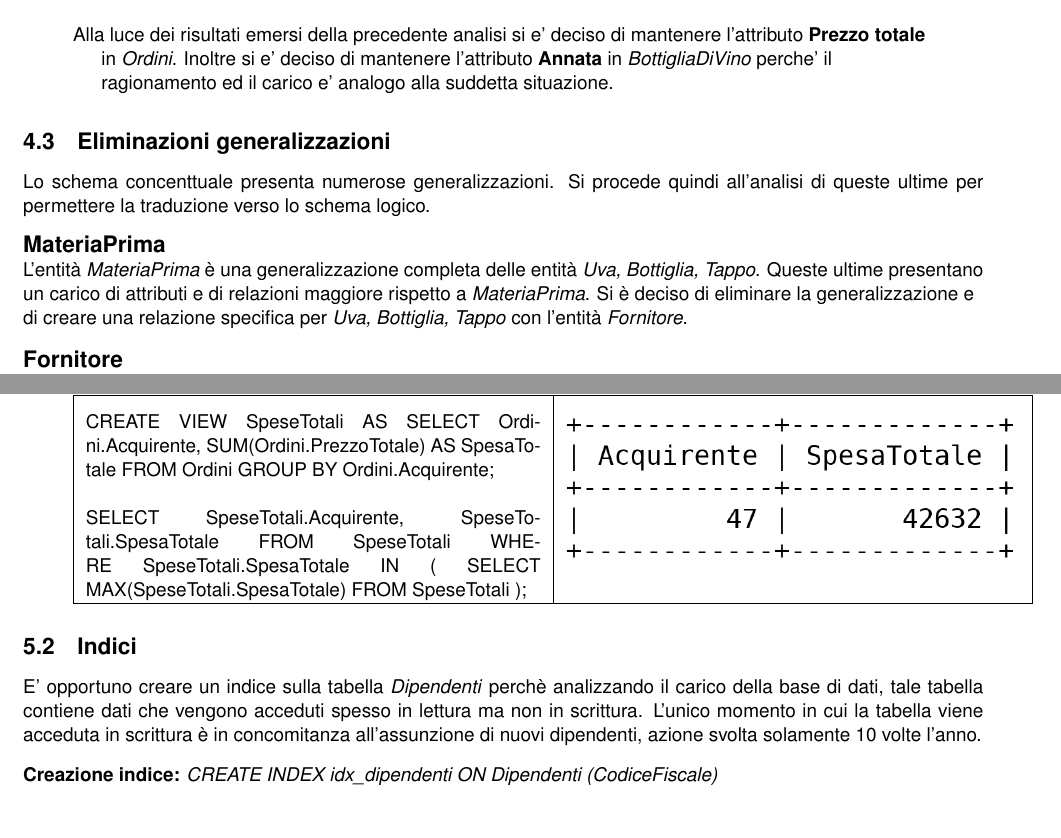
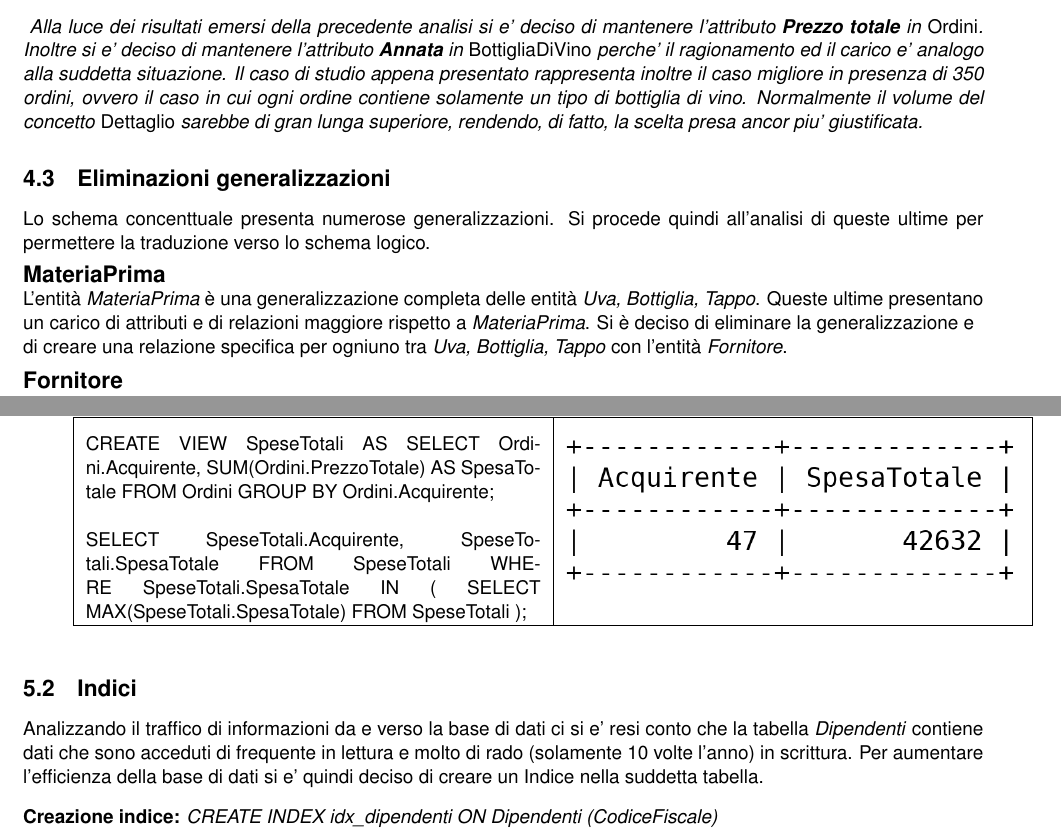
Before and after one commit to nicomanto/Oenology, a LaTeX document (main.tex, which reads src/progettazioneLogica/analisi_ridondanze.tex, src/progettazioneLogica/eliminazioni_generalizzazioni.tex, src/queryIndici/_main.tex): two parts of pages 11 and 15 of 15, joined at a grey line, cut so that both start at the same text. Compiled offline with pdfLaTeX.

Commit message:
Updated indici

```diff
--- a/src/progettazioneLogica/analisi_ridondanze.tex
+++ b/src/progettazioneLogica/analisi_ridondanze.tex
@@ -74,7 +75,7 @@ Nello schema \emph{senza ridondanza}, invece, per ogni ordine occorrera' acceder
 	\item \emph{Dettagli} per conoscere la quantita' di bottiglie acquistate di un determinato tipo.
 \end{itemize}
 Si avranno $(350\times3)\times350$, dove $(350\times3)$ sono gli accessi totali alle tre tabelle citate prima e 350 sono le letture della tabella \emph{Ordini}. In totale si avranno $367500$ letture.\\
-\begin{verse}
-	Alla luce dei risultati emersi della precedente analisi si e' deciso di mantenere l'attributo \textbf{Prezzo totale} in \emph{Ordini}. Inoltre si e' deciso di mantenere l'attributo \textbf{Annata} in \emph{BottigliaDiVino} perche' il ragionamento ed il carico e' analogo alla suddetta situazione.
-\end{verse}
 \end{flushleft}
+\emph{
+	Alla luce dei risultati emersi della precedente analisi si e' deciso di mantenere l'attributo \textbf{Prezzo totale} in \emph{Ordini}. Inoltre si e' deciso di mantenere l'attributo \textbf{Annata} in \emph{BottigliaDiVino} perche' il ragionamento ed il carico e' analogo alla suddetta situazione. Il caso di studio appena presentato rappresenta inoltre il caso migliore in presenza di 350 ordini, ovvero il caso in cui ogni ordine contiene solamente un tipo di bottiglia di vino. Normalmente il volume del concetto \emph{Dettaglio} sarebbe di gran lunga superiore, rendendo, di fatto, la scelta presa ancor piu' giustificata.
+}
--- a/src/progettazioneLogica/eliminazioni_generalizzazioni.tex
+++ b/src/progettazioneLogica/eliminazioni_generalizzazioni.tex
@@ -1,7 +1,7 @@
 Lo schema concenttuale presenta numerose generalizzazioni. Si procede quindi all'analisi di queste ultime per permettere la traduzione verso lo schema logico.
 \begin{flushleft}
 	\textbf{\large{MateriaPrima}}\\
-	L'entità \emph{MateriaPrima} è una generalizzazione completa delle entità \emph{Uva, Bottiglia, Tappo}. Queste ultime presentano un carico di attributi e di relazioni maggiore rispetto a \emph{MateriaPrima}. Si è deciso di eliminare la generalizzazione e di creare una relazione specifica per \emph{Uva, Bottiglia, Tappo} con l'entità \emph{Fornitore}.
+	L'entità \emph{MateriaPrima} è una generalizzazione completa delle entità \emph{Uva, Bottiglia, Tappo}. Queste ultime presentano un carico di attributi e di relazioni maggiore rispetto a \emph{MateriaPrima}. Si è deciso di eliminare la generalizzazione e di creare una relazione specifica per ogniuno tra \emph{Uva, Bottiglia, Tappo} con l'entità \emph{Fornitore}.
 \end{flushleft}
 
 \begin{flushleft}
--- a/src/queryIndici/_main.tex
+++ b/src/queryIndici/_main.tex
@@ -1,5 +1,5 @@
 \subsection{Query}
-\input{src/queryIndici/query.tex}
+\input{src/queryIndici/query.tex}\label{stampa_resoconto_guadagno}
 
 \subsection{Indici}
 \input{src/queryIndici/indici.tex}
--- a/src/queryIndici/indici.tex
+++ b/src/queryIndici/indici.tex
@@ -1,4 +1,4 @@
-E' opportuno creare un indice sulla tabella \emph{Dipendenti} perchè analizzando il carico della base di dati, tale tabella contiene dati che vengono acceduti spesso in lettura ma non in scrittura. L'unico momento in cui la tabella viene acceduta in scrittura è in concomitanza all'assunzione di nuovi dipendenti, azione svolta solamente 10 volte l'anno.
+Analizzando il traffico di informazioni da e verso la base di dati ci si e' resi conto che la tabella \emph{Dipendenti} contiene dati che sono acceduti di frequente in lettura e molto di rado (solamente 10 volte l'anno) in scrittura. Per aumentare l'efficienza della base di dati si e' quindi deciso di creare un Indice nella suddetta tabella.
 \begin{flushleft}
 	\textbf{{Creazione indice:}} \emph{CREATE INDEX idx\_dipendenti ON Dipendenti (CodiceFiscale)}
 \end{flushleft}
```
Also changed, not shown: src/analisiRequisiti/analisi_requisiti.tex (+1 -1 lines), src/analisiRequisiti/glossario_termini.tex (+4 -4 lines), src/progettazioneLogica/operazioni_tipiche.tex (+2 -2 lines), src/queryIndici/query.tex (+1 -1 lines), src/progettazioneLogica/analisi_ridondanze.tex (3 more changed lines).
